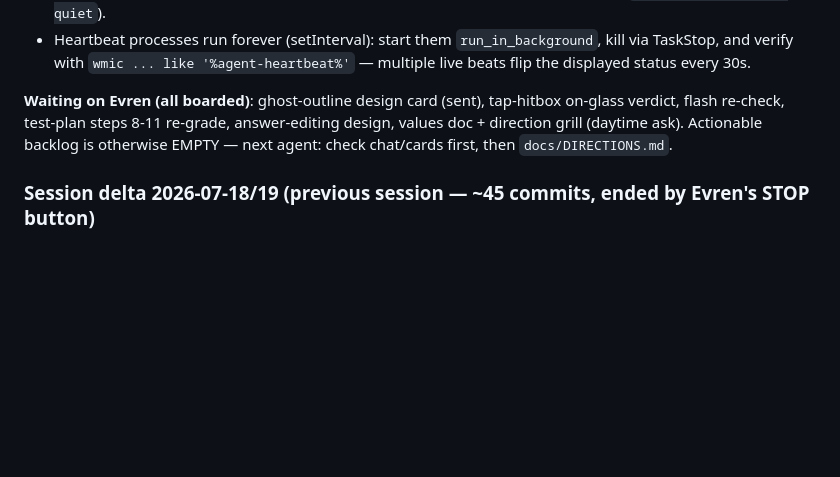
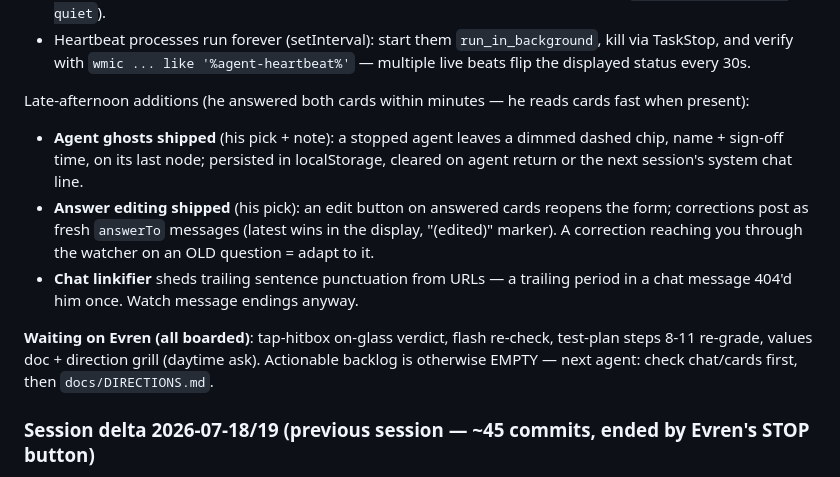
Before and after one commit to evrenucar/punchlist_app, a Markdown page: docs/AGENT_HANDOFF.md, the part around the change. Rendered like a GitHub page; blank space fills up the shorter version.

Commit message:
docs: handoff delta - ghost chips, answer editing, linkifier fix
Co-Authored-By: Claude Fable 5 <noreply@anthropic.com>

```diff
--- a/docs/AGENT_HANDOFF.md
+++ b/docs/AGENT_HANDOFF.md
@@ -41,7 +41,12 @@ Development interface (`status/`):
 - **`/codebase`** serves `status/codebase.html`, a summary page for Evren — refresh it whenever the repo's shape changes (route additions need a real server restart: kill serve.mjs PID, then `ensure-server.mjs --quiet`).
 - Heartbeat processes run forever (setInterval): start them `run_in_background`, kill via TaskStop, and verify with `wmic ... like '%agent-heartbeat%'` — multiple live beats flip the displayed status every 30s.
 
-**Waiting on Evren (all boarded)**: ghost-outline design card (sent), tap-hitbox on-glass verdict, flash re-check, test-plan steps 8-11 re-grade, answer-editing design, values doc + direction grill (daytime ask). Actionable backlog is otherwise EMPTY — next agent: check chat/cards first, then `docs/DIRECTIONS.md`.
+Late-afternoon additions (he answered both cards within minutes — he reads cards fast when present):
+- **Agent ghosts shipped** (his pick + note): a stopped agent leaves a dimmed dashed chip, name + sign-off time, on its last node; persisted in localStorage, cleared on agent return or the next session's system chat line.
+- **Answer editing shipped** (his pick): an edit button on answered cards reopens the form; corrections post as fresh `answerTo` messages (latest wins in the display, "(edited)" marker). A correction reaching you through the watcher on an OLD question = adapt to it.
+- **Chat linkifier** sheds trailing sentence punctuation from URLs — a trailing period in a chat message 404'd him once. Watch message endings anyway.
+
+**Waiting on Evren (all boarded)**: tap-hitbox on-glass verdict, flash re-check, test-plan steps 8-11 re-grade, values doc + direction grill (daytime ask). Actionable backlog is otherwise EMPTY — next agent: check chat/cards first, then `docs/DIRECTIONS.md`.
 
 ### Session delta 2026-07-18/19 (previous session — ~45 commits, ended by Evren's STOP button)
 
```
